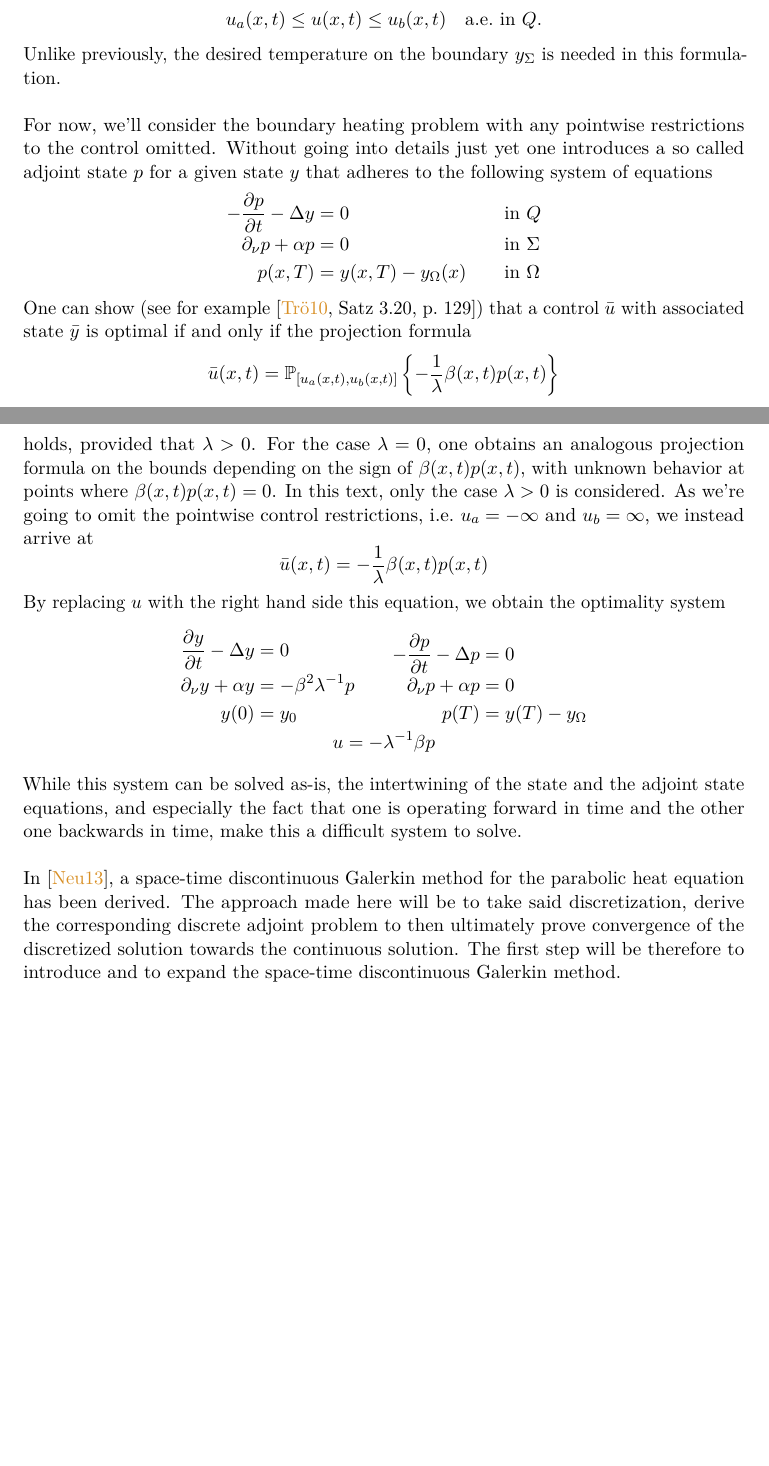
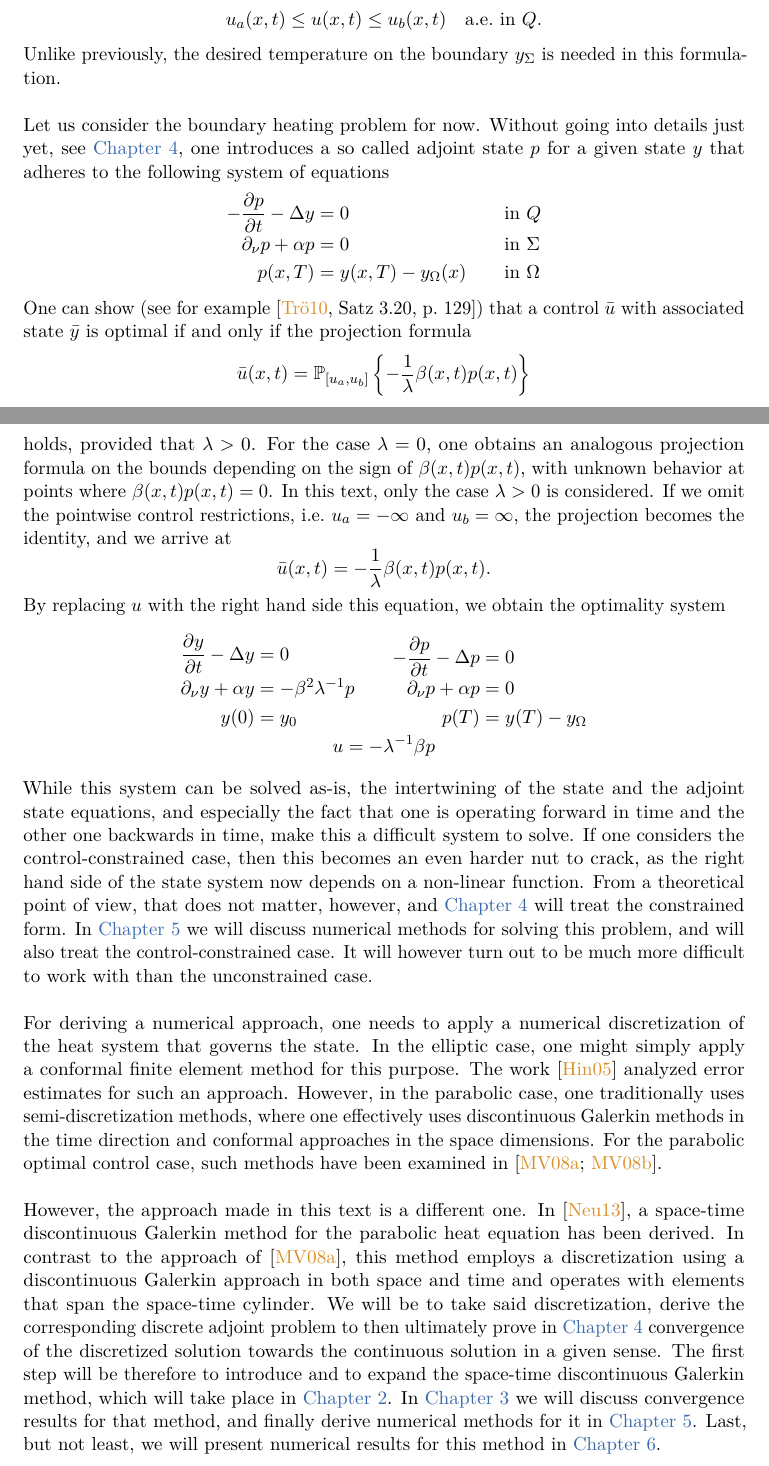
Before and after one commit to ChrisTX/master-thesis, a LaTeX thesis (thesis/thesis.tex, which reads thesis/Sections/ControlProblem.tex): two parts of pages 3 and 4 of 74, joined at a grey line, cut so that both start at the same text, the shorter picture padded with empty space. Compiled offline with pdfLaTeX; a missing font is replaced by an installed copy or a similar font; a LaTeX package or settings file that is missing is left out.

Commit message:
Introduction expanded

```diff
--- a/thesis/Sections/ControlProblem.tex
+++ b/thesis/Sections/ControlProblem.tex
@@ -51,8 +51,8 @@ u_a(x, t) \leq u(x, t) \leq u_b(x, t) \quad \text{a.e.\ in $Q$}.
 \end{IEEEeqnarray*}
 Unlike previously, the desired temperature on the boundary $y_\Sigma$ is needed in this formulation.
 
-For now, we'll consider the boundary heating problem with any pointwise restrictions to the control omitted.
-Without going into details just yet one introduces a so called adjoint state $p$ for a given state $y$ that adheres to the following system of equations
+Let us consider the boundary heating problem for now.
+Without going into details just yet, see \cref{sec:Disc-Control-Problem}, one introduces a so called adjoint state $p$ for a given state $y$ that adheres to the following system of equations
 \begin{IEEEeqnarray*}{rCl"l}
 -\frac{\partial p}{\partial t} - \lapl y &=& 0 & \text{in } Q \\
 \partial_\nu p + \alpha p &=& 0 & \text{in } \Sigma \\
@@ -60,15 +60,15 @@ p(x, T) &=& y (x, T) - y_\Omega(x) & \text{in } \Omega
 \end{IEEEeqnarray*}
 One can show (see for example \cite[Satz 3.20, p.\ 129]{Troeltzsch}) that a control $\bar{u}$ with associated state $\bar{y}$ is optimal if and only if the projection formula
 \[
-	\bar{u}(x, t) = \projP_{[u_a(x, t), u_b(x, t)]} \left\{ - \frac{1}{\lambda} \beta(x, t) p(x, t) \right\}
+	\bar{u}(x, t) = \projP_{[u_a, u_b]} \left\{ - \frac{1}{\lambda} \beta(x, t) p(x, t) \right\}
 \]
 holds, provided that $\lambda > 0$.
 For the case $\lambda = 0$, one obtains an analogous projection formula on the bounds depending on the sign of $\beta(x, t) p(x, t)$, with unknown behavior at points where $\beta(x, t) p(x, t) = 0$. In this text, only the case $\lambda > 0$ is considered.
-As we're going to omit the pointwise control restrictions, i.e.\ $u_a = - \infty$ and $u_b = \infty$, we instead arrive at
+If we omit the pointwise control restrictions, i.e.\ $u_a = - \infty$ and $u_b = \infty$, the projection becomes the identity, and we arrive at
 \[
-	\bar{u}(x, t) = - \frac{1}{\lambda} \beta(x, t) p(x, t)
+	\bar{u}(x, t) = - \frac{1}{\lambda} \beta(x, t) p(x, t).
 \]
-By replacing $u$ with the right hand side this  equation, we obtain the optimality system
+By replacing $u$ with the right hand side this equation, we obtain the optimality system
 \begin{IEEEeqnarray*}{c}
 \begin{IEEEeqnarraybox}{r"l}
 \begin{IEEEeqnarraybox}{rCl}
@@ -85,7 +85,16 @@ p(T) &=& y(T) - y_\Omega
 u = - \lambda^{-1} \beta p
 \end{IEEEeqnarray*}
 While this system can be solved as-is, the intertwining of the state and the adjoint state equations, and especially the fact that one is operating forward in time and the other one backwards in time, make this a difficult system to solve.
+If one considers the control-constrained case, then this becomes an even harder nut to crack, as the right hand side of the state system now depends on a non-linear function. From a theoretical point of view, that does not matter, however, and \cref{sec:Disc-Control-Problem} will treat the constrained form.
+In \cref{sec:st-numerics} we will discuss numerical methods for solving this problem, and will also treat the control-constrained case. It will however turn out to be much more difficult to work with than the unconstrained case.
 
-In \cite{Neumueller}, a space-time discontinuous Galerkin method for the parabolic heat equation has been derived. The approach made here will be to take said discretization, derive the corresponding discrete adjoint problem to then ultimately prove convergence of the discretized solution towards the continuous solution.
-The first step will be therefore to introduce and to expand the space-time discontinuous Galerkin method.
+For deriving a numerical approach, one needs to apply a numerical discretization of the heat system that governs the state. In the elliptic case, one might simply apply a conformal finite element method for this purpose. The work \cite{Hinze} analyzed error estimates for such an approach.
+However, in the parabolic case, one traditionally uses semi-discretization methods, where one effectively uses discontinuous Galerkin methods in the time direction and conformal approaches in the space dimensions. For the parabolic optimal control case, such methods have been examined in \cite{MeidnerVexler-I,MeidnerVexler-II}.
+
+However, the approach made in this text is a different one.
+In \cite{Neumueller}, a space-time discontinuous Galerkin method for the parabolic heat equation has been derived.
+In contrast to the approach of \cite{MeidnerVexler-I}, this method employs a discretization using a discontinuous Galerkin approach in both space and time and operates with elements that span the space-time cylinder.
+We will be to take said discretization, derive the corresponding discrete adjoint problem to then ultimately prove in \cref{sec:Disc-Control-Problem} convergence of the discretized solution towards the continuous solution in a given sense.
+The first step will be therefore to introduce and to expand the space-time discontinuous Galerkin method, which will take place in \cref{sec:dG-method}. In \cref{sec:dG-numerics} we will discuss convergence results for that method, and finally derive numerical methods for it in \cref{sec:st-numerics}.
+Last, but not least, we will present numerical results for this method in \cref{sec:numerical-results}.
 \end{document}
```
Also changed, not shown: thesis/Sections/Numerical-Results.tex (+1 -0 lines).
